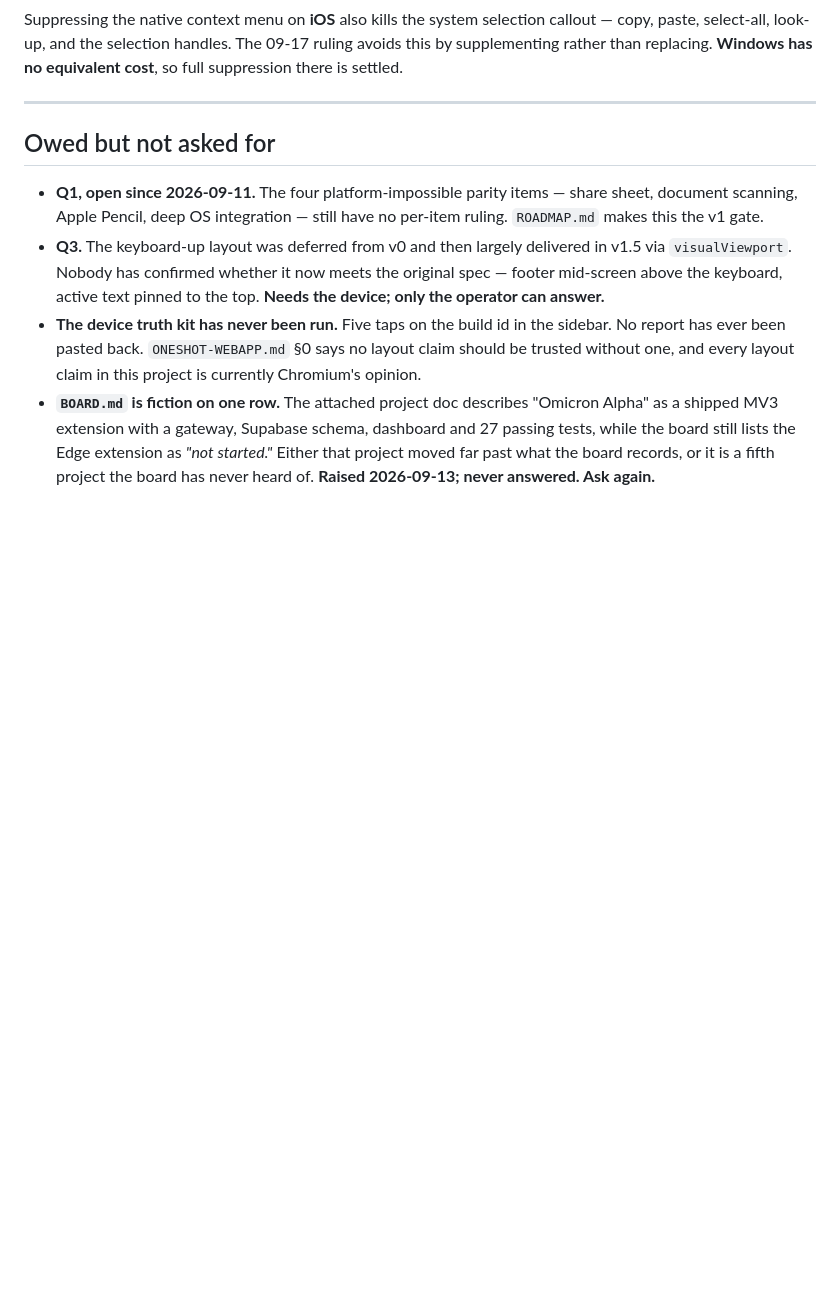
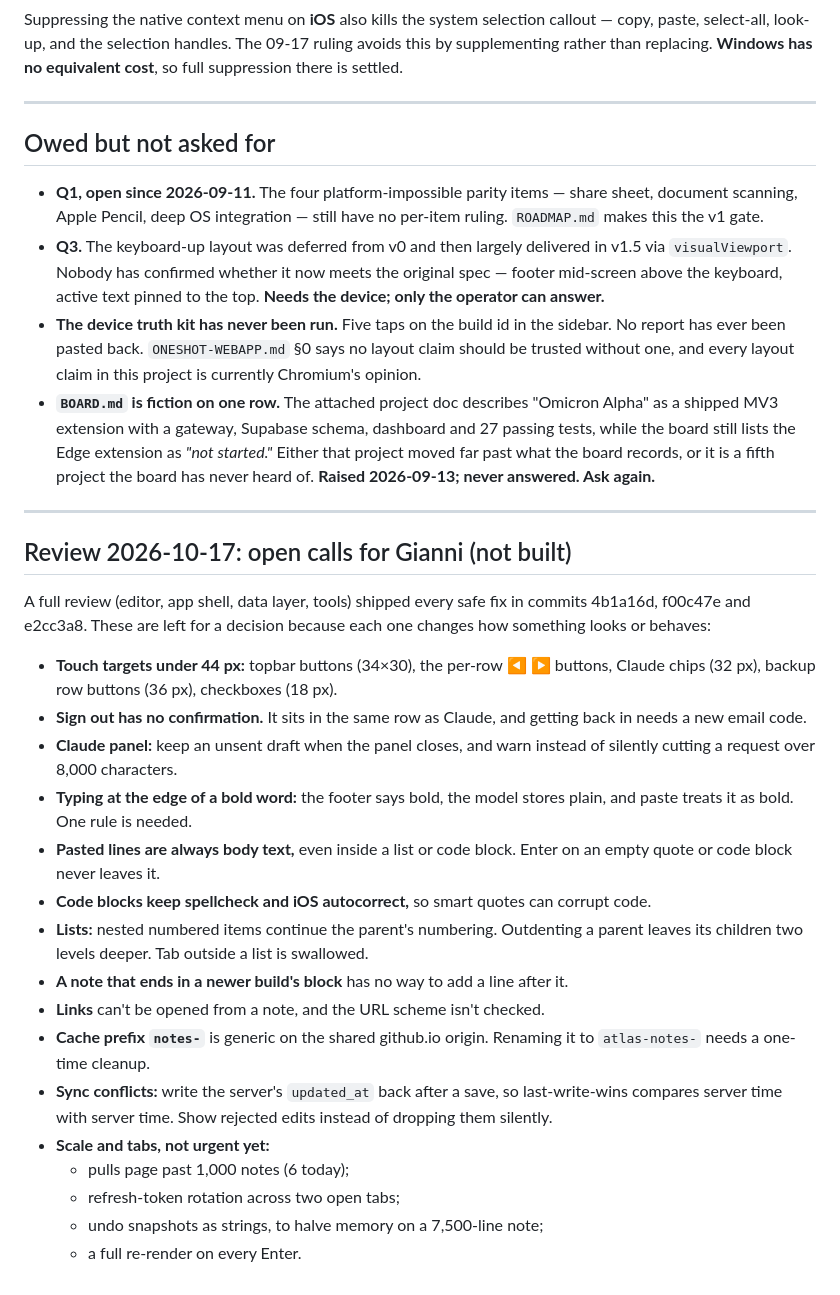
Before and after one commit to Zoetiq-Intelligence/atlas, a Markdown page: workflow/QUEUE.md, the part around the change. GitHub-like rendering; blank space fills up the shorter version.

Commit message:
QUEUE: the review's open calls for Gianni
Co-Authored-By: Claude Opus 5.5 <noreply@anthropic.com>

```diff
--- a/workflow/QUEUE.md
+++ b/workflow/QUEUE.md
@@ -200,3 +200,34 @@ suppression there is settled.
 - **Q3.** The keyboard-up layout was deferred from v0 and then largely delivered in v1.5 via `visualViewport`. Nobody has confirmed whether it now meets the original spec — footer mid-screen above the keyboard, active text pinned to the top. **Needs the device; only the operator can answer.**
 - **The device truth kit has never been run.** Five taps on the build id in the sidebar. No report has ever been pasted back. `ONESHOT-WEBAPP.md` §0 says no layout claim should be trusted without one, and every layout claim in this project is currently Chromium's opinion.
 - **`BOARD.md` is fiction on one row.** The attached project doc describes "Omicron Alpha" as a shipped MV3 extension with a gateway, Supabase schema, dashboard and 27 passing tests, while the board still lists the Edge extension as *"not started."* Either that project moved far past what the board records, or it is a fifth project the board has never heard of. **Raised 2026-09-13; never answered. Ask again.**
+
+---
+
+## Review 2026-10-17: open calls for Gianni (not built)
+
+A full review (editor, app shell, data layer, tools) shipped every safe fix in commits 4b1a16d, f00c47e and e2cc3a8.
+These are left for a decision because each one changes how something looks or behaves:
+
+- **Touch targets under 44 px:** topbar buttons (34×30), the per-row ◀ ▶ buttons, Claude chips (32 px), backup row
+  buttons (36 px), checkboxes (18 px).
+- **Sign out has no confirmation.** It sits in the same row as Claude, and getting back in needs a new email code.
+- **Claude panel:** keep an unsent draft when the panel closes, and warn instead of silently cutting a request over
+  8,000 characters.
+- **Typing at the edge of a bold word:** the footer says bold, the model stores plain, and paste treats it as bold.
+  One rule is needed.
+- **Pasted lines are always body text,** even inside a list or code block. Enter on an empty quote or code block never
+  leaves it.
+- **Code blocks keep spellcheck and iOS autocorrect,** so smart quotes can corrupt code.
+- **Lists:** nested numbered items continue the parent's numbering. Outdenting a parent leaves its children two levels
+  deeper. Tab outside a list is swallowed.
+- **A note that ends in a newer build's block** has no way to add a line after it.
+- **Links** can't be opened from a note, and the URL scheme isn't checked.
+- **Cache prefix `notes-`** is generic on the shared github.io origin. Renaming it to `atlas-notes-` needs a one-time
+  cleanup.
+- **Sync conflicts:** write the server's `updated_at` back after a save, so last-write-wins compares server time with
+  server time. Show rejected edits instead of dropping them silently.
+- **Scale and tabs, not urgent yet:**
+  - pulls page past 1,000 notes (6 today);
+  - refresh-token rotation across two open tabs;
+  - undo snapshots as strings, to halve memory on a 7,500-line note;
+  - a full re-render on every Enter.
```
